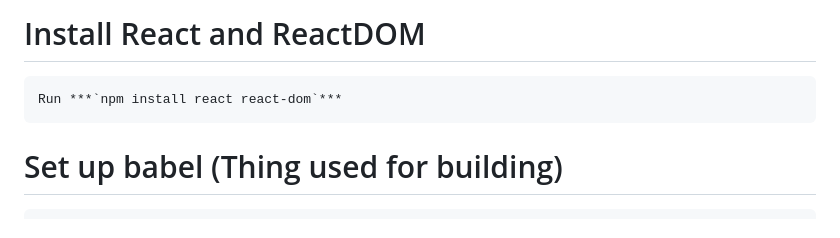
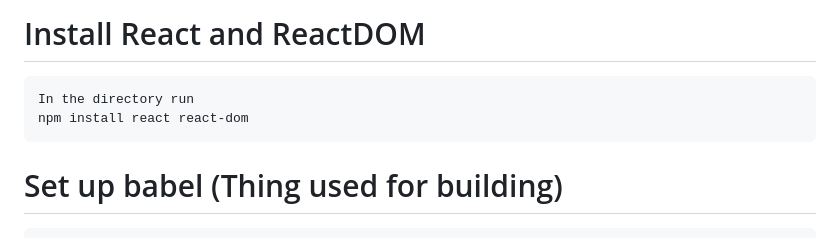
Before and after one commit to Notmoodo9/ReactTutorial, a Markdown page: README.md, the part around the change. Rendered like a GitHub page.

```diff
--- a/README.md
+++ b/README.md
@@ -5,7 +5,8 @@ Tutorial to make a react application
 	Run npm init -y in the folder
 
 # Install React and ReactDOM
-	Run ***`npm install react react-dom`***
+	In the directory run
+	npm install react react-dom
 
 # Set up babel (Thing used for building)
 	Install all necessary packages run `npm install @babel/core @babel/preset-env @babel/preset-react babel-loader`
```
